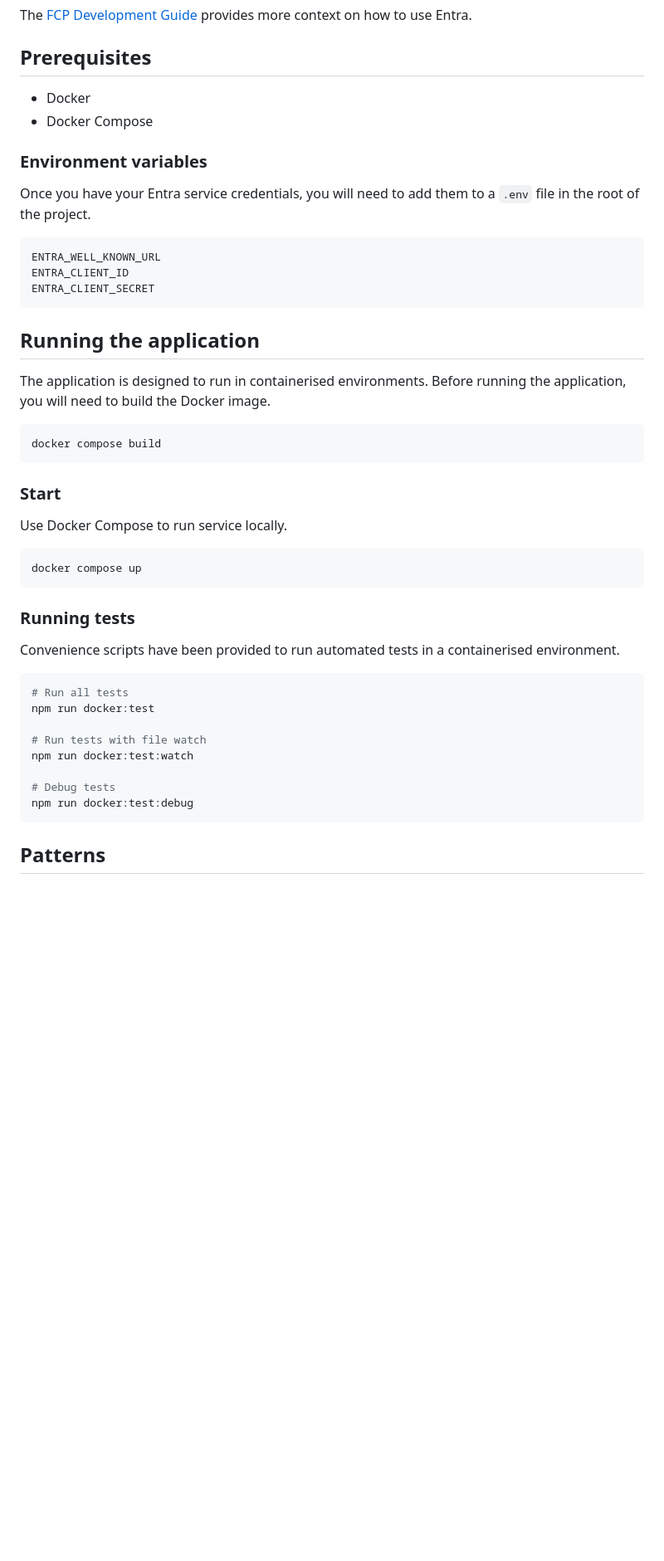
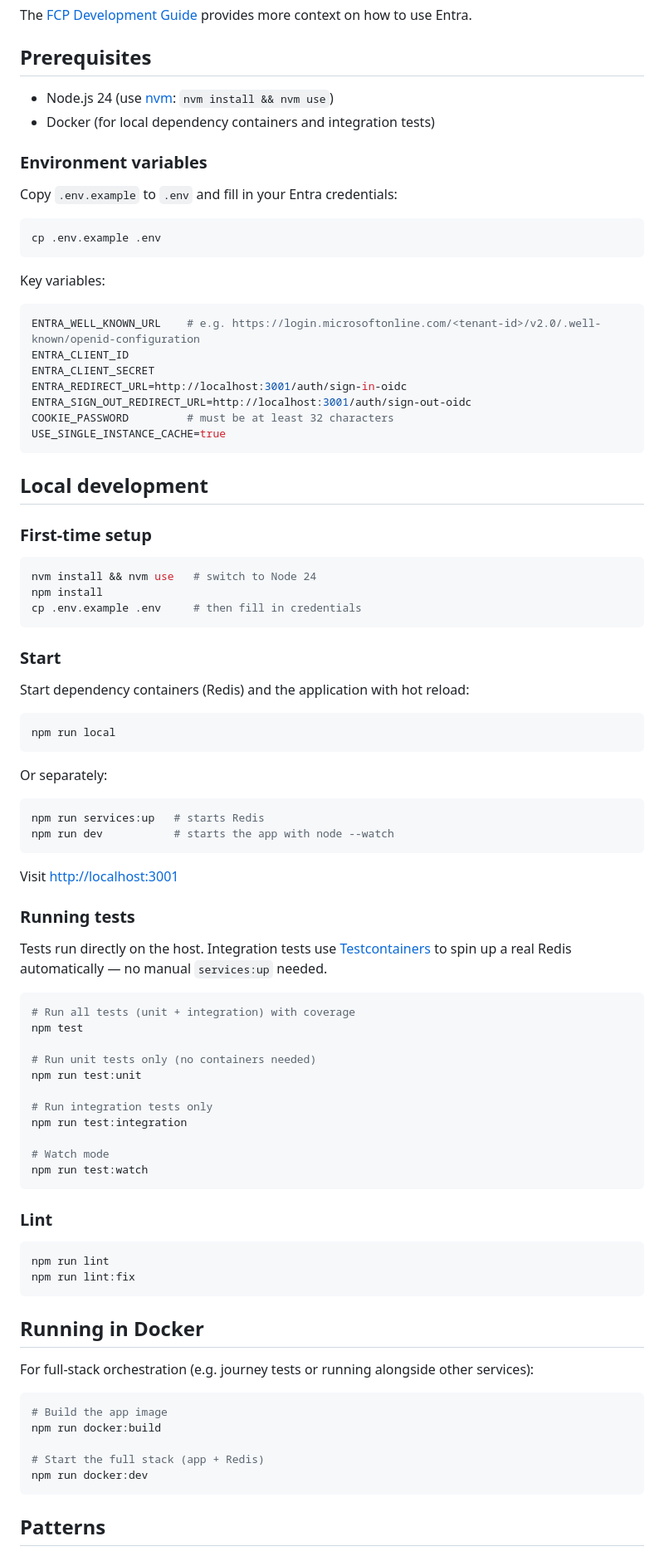
Before and after one commit to DEFRA/fcp-entra-example, a Markdown page: README.md, the part around the change. Shown at 83% size. GitHub-like rendering; blank space fills up the shorter version.

Commit message:
Update README for host-native local dev workflow

````diff
--- a/README.md
+++ b/README.md
@@ -33,49 +33,91 @@ The [FCP Development Guide](https://defra.github.io/ffc-development-guide/develo
 
 ## Prerequisites
 
-- Docker
-- Docker Compose
+- Node.js 24 (use [nvm](https://github.com/nvm-sh/nvm): `nvm install && nvm use`)
+- Docker (for local dependency containers and integration tests)
 
 ### Environment variables
 
-Once you have your Entra service credentials, you will need to add them to a `.env` file in the root of the project.
+Copy `.env.example` to `.env` and fill in your Entra credentials:
 
 ```bash
-ENTRA_WELL_KNOWN_URL
+cp .env.example .env
+```
+
+Key variables:
+
+```bash
+ENTRA_WELL_KNOWN_URL    # e.g. https://login.microsoftonline.com/<tenant-id>/v2.0/.well-known/openid-configuration
 ENTRA_CLIENT_ID
 ENTRA_CLIENT_SECRET
+ENTRA_REDIRECT_URL=http://localhost:3001/auth/sign-in-oidc
+ENTRA_SIGN_OUT_REDIRECT_URL=http://localhost:3001/auth/sign-out-oidc
+COOKIE_PASSWORD         # must be at least 32 characters
+USE_SINGLE_INSTANCE_CACHE=true
 ```
 
-## Running the application
+## Local development
 
-The application is designed to run in containerised environments.  Before running the application, you will need to build the Docker image.
+### First-time setup
 
 ```bash
-docker compose build
+nvm install && nvm use   # switch to Node 24
+npm install
+cp .env.example .env     # then fill in credentials
 ```
 
 ### Start
 
-Use Docker Compose to run service locally.
+Start dependency containers (Redis) and the application with hot reload:
 
 ```bash
-docker compose up
+npm run local
 ```
+
+Or separately:
+
+```bash
+npm run services:up   # starts Redis
+npm run dev           # starts the app with node --watch
+```
+
+Visit [http://localhost:3001](http://localhost:3001)
 
 ### Running tests
 
-Convenience scripts have been provided to run automated tests in a containerised
-environment.
+Tests run directly on the host. Integration tests use [Testcontainers](https://testcontainers.com/) to spin up a real Redis automatically — no manual `services:up` needed.
 
 ```bash
-# Run all tests
-npm run docker:test
+# Run all tests (unit + integration) with coverage
+npm test
 
-# Run tests with file watch
-npm run docker:test:watch
+# Run unit tests only (no containers needed)
+npm run test:unit
 
-# Debug tests
-npm run docker:test:debug
+# Run integration tests only
+npm run test:integration
+
+# Watch mode
+npm run test:watch
+```
+
+### Lint
+
+```bash
+npm run lint
+npm run lint:fix
+```
+
+## Running in Docker
+
+For full-stack orchestration (e.g. journey tests or running alongside other services):
+
+```bash
+# Build the app image
+npm run docker:build
+
+# Start the full stack (app + Redis)
+npm run docker:dev
 ```
 
 ## Patterns
````
